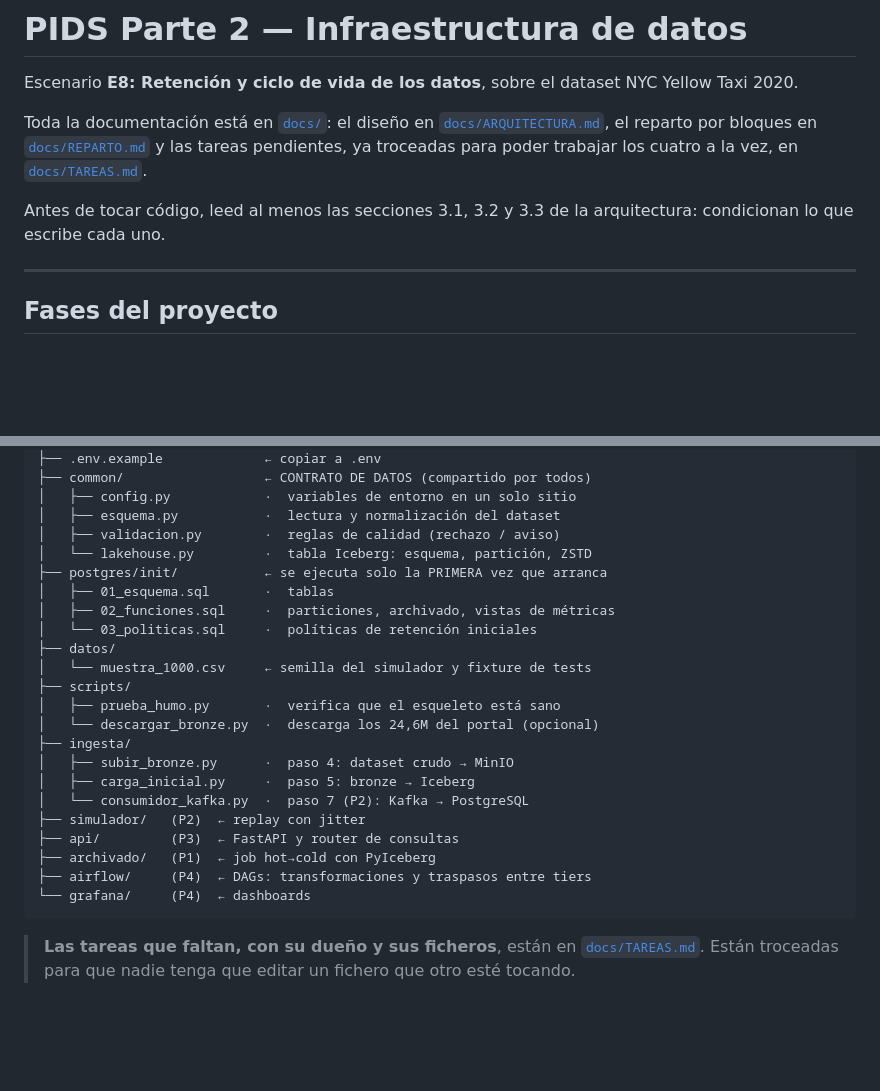
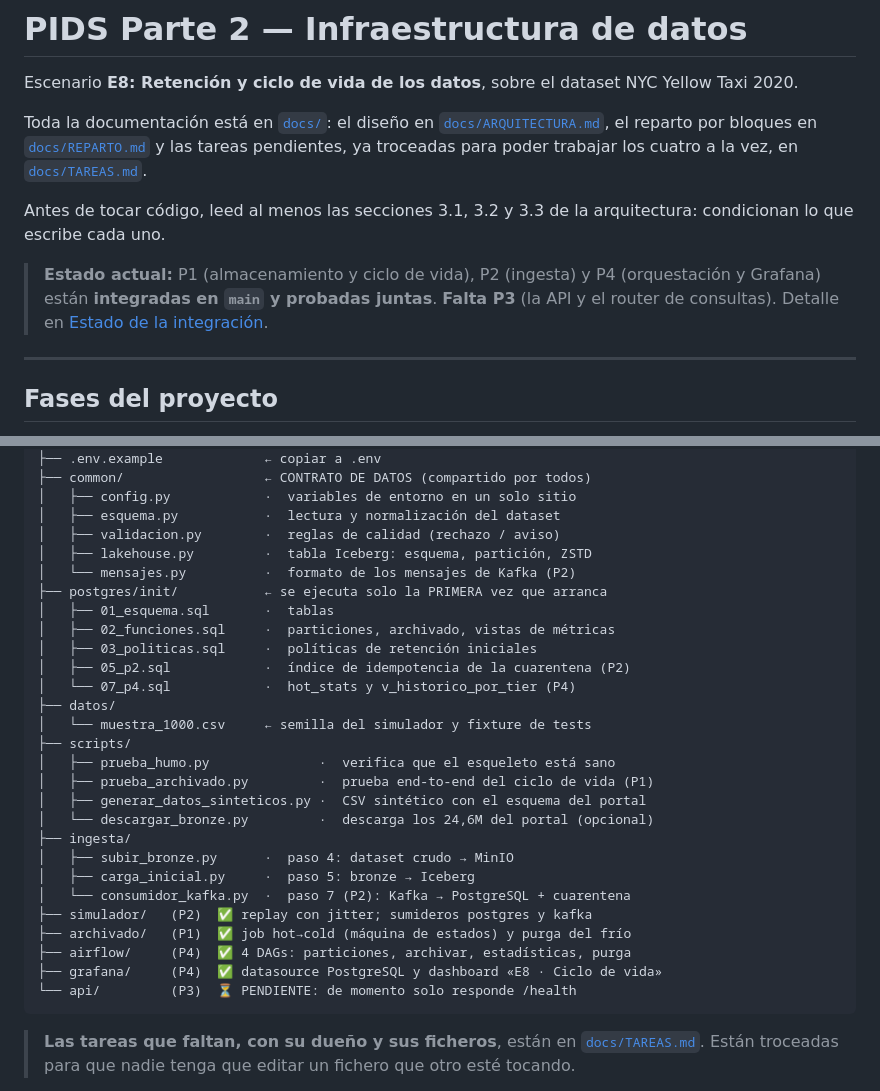
Before and after one commit to gonzamargal-sketch/PIDS1-2, a Markdown page: README.md, 2 parts joined by grey strips. Drawn GitHub-style; blank space fills up the shorter version.

````diff
--- a/README.md
+++ b/README.md
@@ -10,6 +10,11 @@ poder trabajar los cuatro a la vez, en [`docs/TAREAS.md`](docs/TAREAS.md).
 
 Antes de tocar código, leed al menos las secciones 3.1, 3.2 y 3.3 de la
 arquitectura: condicionan lo que escribe cada uno.
+
+> **Estado actual:** P1 (almacenamiento y ciclo de vida), P2 (ingesta) y P4
+> (orquestación y Grafana) están **integradas en `main` y probadas juntas**.
+> **Falta P3** (la API y el router de consultas). Detalle en
+> [Estado de la integración](#estado-de-la-integración).
 
 ---
 
@@ -108,25 +113,30 @@ pids-parte2/
 │   ├── config.py            ·  variables de entorno en un solo sitio
 │   ├── esquema.py           ·  lectura y normalización del dataset
 │   ├── validacion.py        ·  reglas de calidad (rechazo / aviso)
-│   └── lakehouse.py         ·  tabla Iceberg: esquema, partición, ZSTD
+│   ├── lakehouse.py         ·  tabla Iceberg: esquema, partición, ZSTD
+│   └── mensajes.py          ·  formato de los mensajes de Kafka (P2)
 ├── postgres/init/           ← se ejecuta solo la PRIMERA vez que arranca
 │   ├── 01_esquema.sql       ·  tablas
 │   ├── 02_funciones.sql     ·  particiones, archivado, vistas de métricas
-│   └── 03_politicas.sql     ·  políticas de retención iniciales
+│   ├── 03_politicas.sql     ·  políticas de retención iniciales
+│   ├── 05_p2.sql            ·  índice de idempotencia de la cuarentena (P2)
+│   └── 07_p4.sql            ·  hot_stats y v_historico_por_tier (P4)
 ├── datos/
 │   └── muestra_1000.csv     ← semilla del simulador y fixture de tests
 ├── scripts/
-│   ├── prueba_humo.py       ·  verifica que el esqueleto está sano
-│   └── descargar_bronze.py  ·  descarga los 24,6M del portal (opcional)
+│   ├── prueba_humo.py              ·  verifica que el esqueleto está sano
+│   ├── prueba_archivado.py         ·  prueba end-to-end del ciclo de vida (P1)
+│   ├── generar_datos_sinteticos.py ·  CSV sintético con el esquema del portal
+│   └── descargar_bronze.py         ·  descarga los 24,6M del portal (opcional)
 ├── ingesta/
 │   ├── subir_bronze.py      ·  paso 4: dataset crudo → MinIO
 │   ├── carga_inicial.py     ·  paso 5: bronze → Iceberg
-│   └── consumidor_kafka.py  ·  paso 7 (P2): Kafka → PostgreSQL
-├── simulador/   (P2)  ← replay con jitter
-├── api/         (P3)  ← FastAPI y router de consultas
-├── archivado/   (P1)  ← job hot→cold con PyIceberg
-├── airflow/     (P4)  ← DAGs: transformaciones y traspasos entre tiers
-└── grafana/     (P4)  ← dashboards
+│   └── consumidor_kafka.py  ·  paso 7 (P2): Kafka → PostgreSQL + cuarentena
+├── simulador/   (P2)  ✅ replay con jitter; sumideros postgres y kafka
+├── archivado/   (P1)  ✅ job hot→cold (máquina de estados) y purga del frío
+├── airflow/     (P4)  ✅ 4 DAGs: particiones, archivar, estadísticas, purga
+├── grafana/     (P4)  ✅ datasource PostgreSQL y dashboard «E8 · Ciclo de vida»
+└── api/         (P3)  ⏳ PENDIENTE: de momento solo responde /health
 ```
 
 > **Las tareas que faltan, con su dueño y sus ficheros**, están en
````
Also changed, not shown: other parts of README.md (+69 -9 lines).
